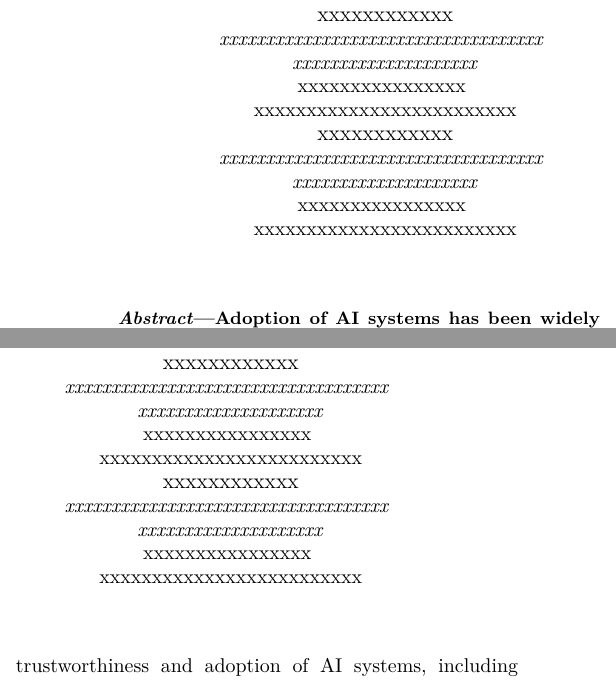
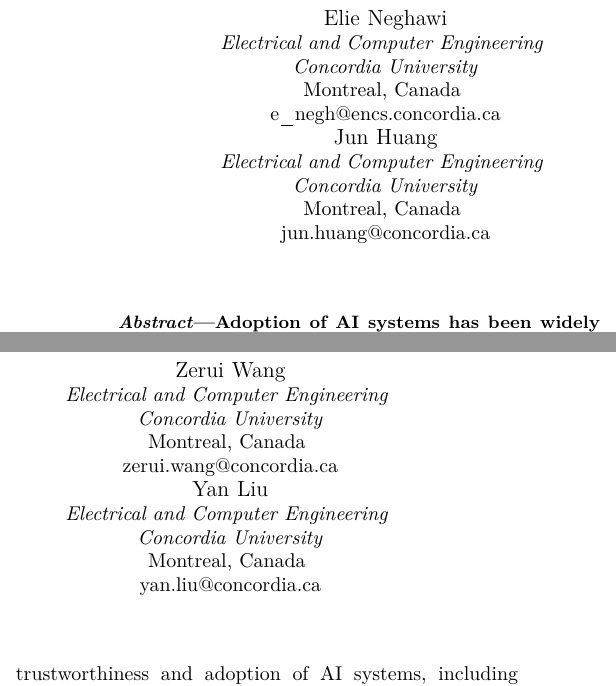
Before and after one commit to eneghawi/COMPSAC-2023, a LaTeX paper (compsac2023.tex): two parts of the columns of page 1 of 11, joined at a grey line, cut at the place of the change. Compiled offline with pdfLaTeX; a missing font is replaced by an installed copy or a similar font; a LaTeX package or settings file that is missing is left out.

Commit message:
readded the authors

```diff
--- a/compsac2023.tex
+++ b/compsac2023.tex
@@ -28,32 +28,32 @@
 }
 
 \author{
-\IEEEauthorblockN{xxxxxxxxxxxx}
-\IEEEauthorblockA{\textit{xxxxxxxxxxxxxxxxxxxxxxxxxxxxxxxxxxx} \\
-\textit{xxxxxxxxxxxxxxxxxxxx}\\
-xxxxxxxxxxxxxxxx \\
-xxxxxxxxxxxxxxxxxxxxxxxxx}
+\IEEEauthorblockN{Elie Neghawi}
+\IEEEauthorblockA{\textit{Electrical and Computer Engineering} \\
+\textit{Concordia University}\\
+Montreal, Canada \\
+e\_negh@encs.concordia.ca}
 
-\IEEEauthorblockN{xxxxxxxxxxxx}
-\IEEEauthorblockA{\textit{xxxxxxxxxxxxxxxxxxxxxxxxxxxxxxxxxxx} \\
-\textit{xxxxxxxxxxxxxxxxxxxx}\\
-xxxxxxxxxxxxxxxx \\
-xxxxxxxxxxxxxxxxxxxxxxxxx}
+\IEEEauthorblockN{Jun Huang}
+\IEEEauthorblockA{\textit{Electrical and Computer Engineering} \\
+\textit{Concordia University}\\
+Montreal, Canada \\
+jun.huang@concordia.ca}
 
 \and
 
-\IEEEauthorblockN{xxxxxxxxxxxx}
-\IEEEauthorblockA{\textit{xxxxxxxxxxxxxxxxxxxxxxxxxxxxxxxxxxx} \\
-\textit{xxxxxxxxxxxxxxxxxxxx}\\
-xxxxxxxxxxxxxxxx \\
-xxxxxxxxxxxxxxxxxxxxxxxxx}
+\IEEEauthorblockN{Zerui Wang}
+\IEEEauthorblockA{\textit{Electrical and Computer Engineering} \\
+\textit{Concordia University}\\
+Montreal, Canada \\
+zerui.wang@concordia.ca}
 
 
-\IEEEauthorblockN{xxxxxxxxxxxx}
-\IEEEauthorblockA{\textit{xxxxxxxxxxxxxxxxxxxxxxxxxxxxxxxxxxx} \\
-\textit{xxxxxxxxxxxxxxxxxxxx}\\
-xxxxxxxxxxxxxxxx \\
-xxxxxxxxxxxxxxxxxxxxxxxxx}
+\IEEEauthorblockN{Yan Liu}
+\IEEEauthorblockA{\textit{Electrical and Computer Engineering} \\
+\textit{Concordia University}\\
+Montreal, Canada \\
+yan.liu@concordia.ca}
 }
 
 \maketitle
```
Also changed, not shown: compsac2023.pdf, 1 other file.
